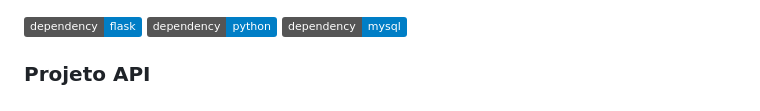
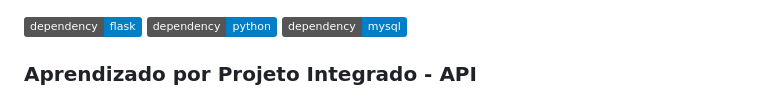
Before and after one commit to SkyFlyTeam/SmartFarm, a Markdown page: README.md, the part around the change. Rendered like a GitHub page; badges without logos.

Commit message:
ajustando o título

```diff
--- a/README.md
+++ b/README.md
@@ -1,6 +1,6 @@
 [![dependency - flask](https://img.shields.io/badge/dependency-flask-blue?logo=flask&logoColor=white)](https://flask.palletsprojects.com/en/3.0.x/) [![dependency - python](https://img.shields.io/badge/dependency-python-blue?logo=python&logoColor=white)](https://www.python.org/) [![dependency - mysql](https://img.shields.io/badge/dependency-mysql-blue?logo=mysql&logoColor=white)](https://www.mysql.com/)
 
-### **Projeto API**
+### **Aprendizado por Projeto Integrado - API**
 
 ![](./static/img/fatec.jpg)
 ---
```
